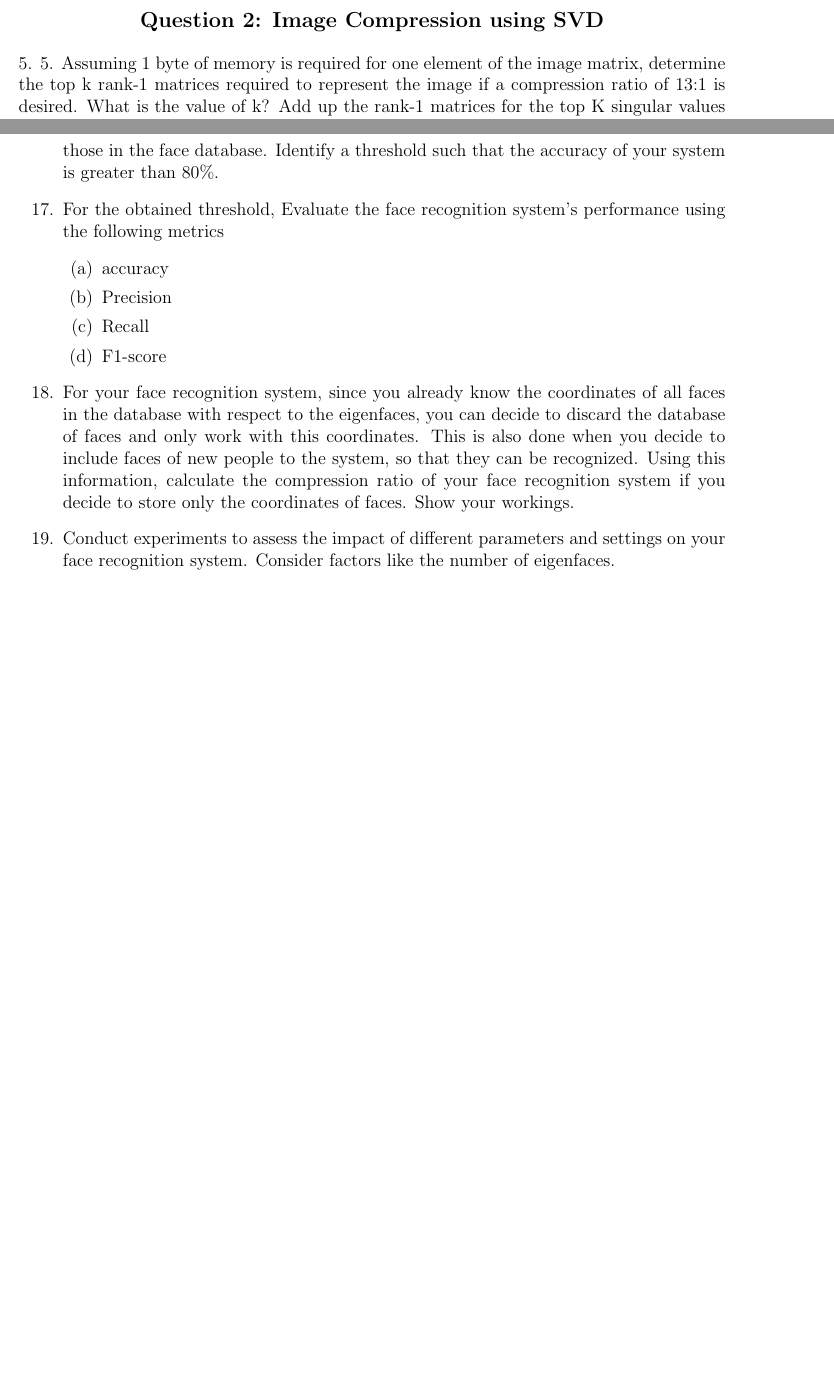
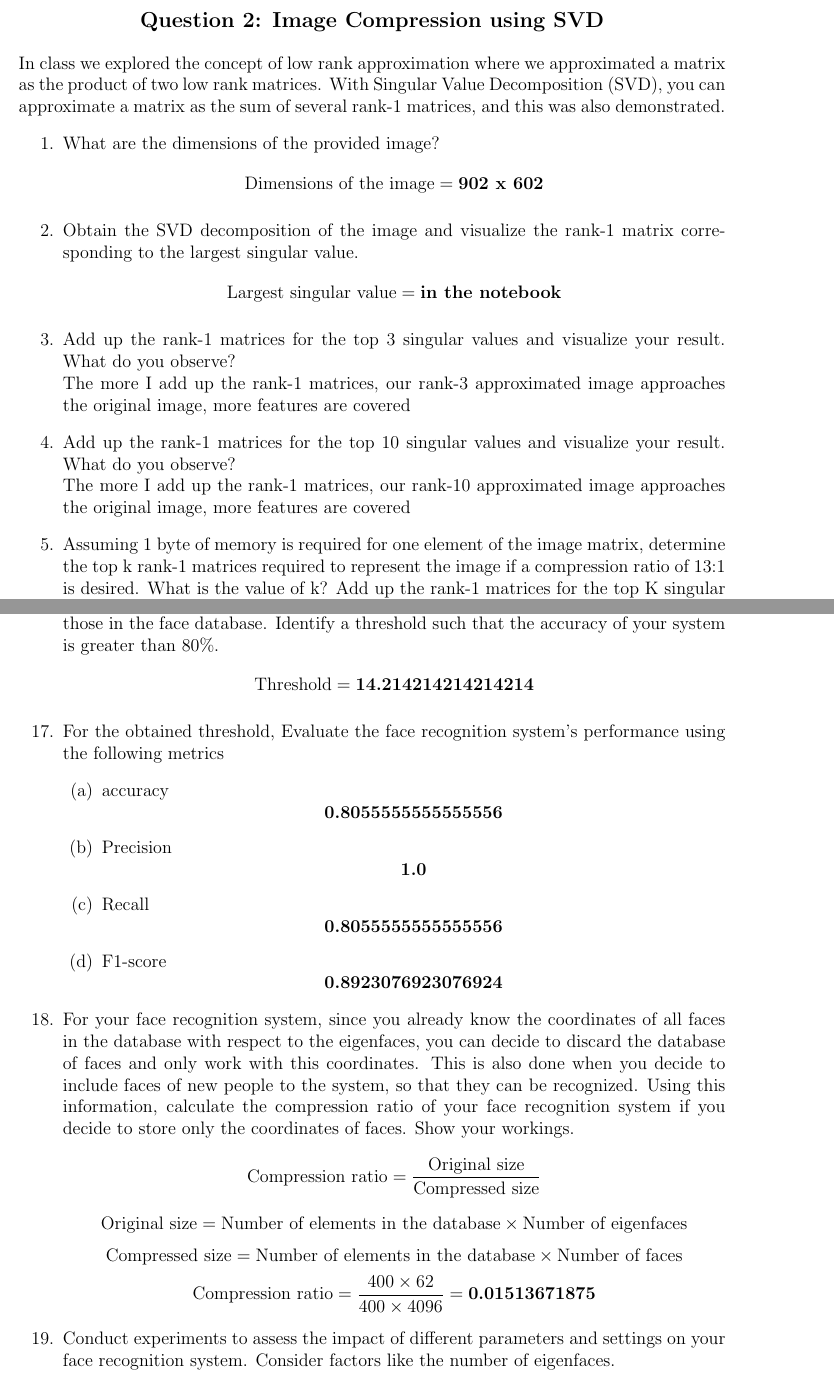
Before and after one commit to kkipngenokoech/MathsRequiredForAI, a LaTeX document (latex/math_fun_hw3.tex): two parts of pages 6 and 11 of 11, joined at a grey line, cut so that both start at the same text, the shorter picture padded with empty space. Compiled offline with pdfLaTeX.

Commit message:
touch base

```diff
--- a/latex/math_fun_hw3.tex
+++ b/latex/math_fun_hw3.tex
@@ -203,7 +203,26 @@ Consider the matrix $A = \begin{bmatrix} 9 & 1 & -1\\ -1 & 11 & 1 \\ -2 & 2 & 10
 \begin{center}
     \large \textbf{Question 2: Image Compression using SVD}
 \end{center}
-5. 5. Assuming 1 byte of memory is required for one element of the image matrix, determine the top k rank-1 matrices required to represent the image if a compression ratio of 13:1 is desired. What is the value of k? Add up the rank-1 matrices for the top K singular values and visaulize your results. Remember to show your workings
+In class we explored the concept of low rank approximation where we approximated a matrix as the product
+of two low rank matrices. With Singular Value Decomposition (SVD), you can approximate a matrix as the
+sum of several rank-1 matrices, and this was also demonstrated.
+\begin{enumerate}
+    \item What are the dimensions of the provided image?
+    \[
+    \text{Dimensions of the image} = \textbf{902 x 602}
+    \]
+    \item Obtain the SVD decomposition of the image and visualize the rank-1 matrix corresponding to the
+    largest singular value.
+    \[
+    \text{Largest singular value} = \textbf{in the notebook}
+    \]
+    \item Add up the rank-1 matrices for the top 3 singular values and visualize your result. What do you
+    observe?
+    \\ The more I add up the rank-1 matrices, our rank-3 approximated image approaches the original image, more features are covered
+    \item Add up the rank-1 matrices for the top 10 singular values and visualize your result. What do you
+    observe?
+    \\ The more I add up the rank-1 matrices, our rank-10 approximated image approaches the original image, more features are covered
+    \item Assuming 1 byte of memory is required for one element of the image matrix, determine the top k rank-1 matrices required to represent the image if a compression ratio of 13:1 is desired. What is the value of k? Add up the rank-1 matrices for the top K singular values and visaulize your results. Remember to show your workings
     \[
         \text{Compression ratio} = \frac{\text{Original size}}{\text{Compressed size}} = 13
         \]
@@ -368,16 +398,42 @@ handout.
+    \text{Threshold} = \textbf{14.214214214214214}
+    \]
     \item For the obtained threshold, Evaluate the face recognition system’s performance using the following
     metrics
     \begin{enumerate}
         \item accuracy
+        \[
+            \textbf{0.8055555555555556}
+        \]
         \item Precision
+        \[
+            \textbf{1.0}
+        \]
         \item Recall
+        \[
+            \textbf{0.8055555555555556}
+        \]
         \item F1-score
+        \[
+        \textbf{0.8923076923076924}
+        \]
     \end{enumerate}
     \item For your face recognition system, since you already know the coordinates of all faces in the database
     with respect to the eigenfaces, you can decide to discard the database of faces and only work with this
     coordinates. This is also done when you decide to include faces of new people to the system, so that
     they can be recognized. Using this information, calculate the compression ratio of your face recognition
     system if you decide to store only the coordinates of faces. Show your workings.
+    \[
+    \text{Compression ratio} = \frac{\text{Original size}}{\text{Compressed size}}
+    \]
+    \[
+    \text{Original size} = \text{Number of elements in the database} \times \text{Number of eigenfaces}
+    \]
+    \[
+    \text{Compressed size} = \text{Number of elements in the database} \times \text{Number of faces}
+    \]
+    \[
+    \text{Compression ratio} = \frac{400 \times 62}{400 \times 4096} = \textbf{0.01513671875}
+    \]
     \item Conduct experiments to assess the impact of different parameters and settings on your face recognition
     system. Consider factors like the number of eigenfaces.
     \item Analyze and interpret the results, discussing the strengths and limitations of the Eigenfaces method
```
Also changed, not shown: latex/math_fun_hw3.pdf, latex/math_fun_hw3.tex (15 more changed lines), 3 other files. Lines whose indentation alone changed are shown as unchanged.
